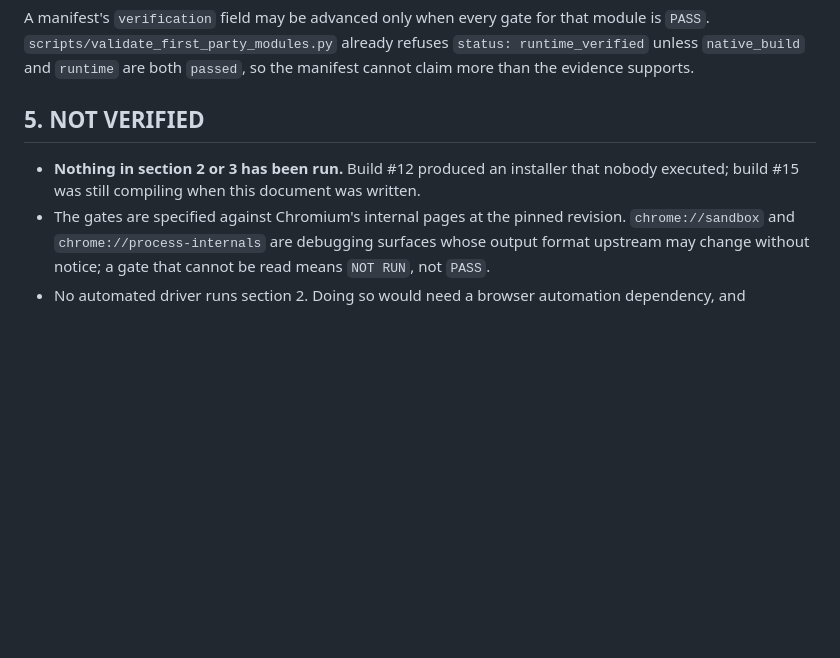
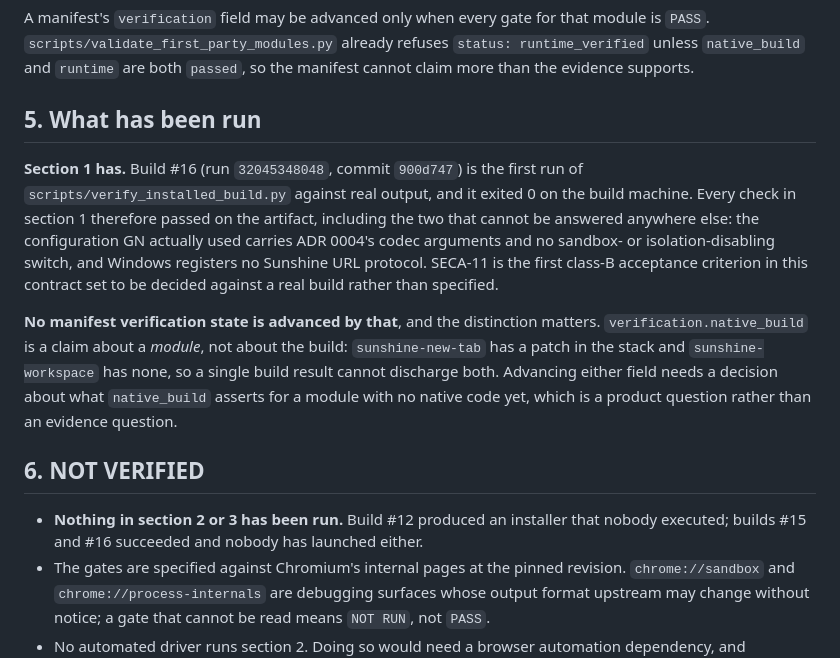
Before and after one commit to linjingzhu/sunshine, a Markdown page: docs/RUNTIME_VERIFICATION.md, the part around the change. Rendered like a GitHub page; blank space fills up the shorter version.

Commit message:
Record the first check that read a real build
Build #16 (run 32045348048, commit 900d747) ran
scripts/verify_installed_build.py against real output for the first time and
exited 0 on the build machine. It took twelve minutes, because the patch
0001 header fix changes the hunk arithmetic and not the resulting file, so
there was nothing to recompile -- which is also why the step it added could
run today rather than after another six hours.

Two of its checks cannot be answered anywhere else. The configuration GN
actually used carries ADR 0004's codec arguments and no sandbox- or
isolation-disabling switch, read back from args.gn rather than from the
script that writes it; and Windows registers no Sunshine URL protocol, which
a source check cannot see because a scheme can be registered by an installer
without appearing in any file here.

SECA-11 is the first class-B acceptance criterion in this set decided
against a real build rather than specified.

No manifest verification state is advanced by it, and that is the honest
reading rather than a cautious one. `verification.native_build` is a claim
about a module: sunshine-new-tab has a patch in the stack and
sunshine-workspace has none, so one build result cannot discharge both.
What native_build asserts for a module with no native code yet is a product
question, and answering it by writing "passed" would be exactly the move
this document was written to prevent.

469 tests pass.

Co-Authored-By: Claude <noreply@anthropic.com>
Claude-Session: https://claude.ai/code/session_01QbHpDKH3oz5shMAqJWRUtG

```diff
--- a/docs/RUNTIME_VERIFICATION.md
+++ b/docs/RUNTIME_VERIFICATION.md
@@ -96,11 +96,29 @@ module is `PASS`. `scripts/validate_first_party_modules.py` already refuses
 `status: runtime_verified` unless `native_build` and `runtime` are both
 `passed`, so the manifest cannot claim more than the evidence supports.
 
-## 5. NOT VERIFIED
+## 5. What has been run
+
+**Section 1 has.** Build #16 (run `32045348048`, commit `900d747`) is the first
+run of `scripts/verify_installed_build.py` against real output, and it exited 0
+on the build machine. Every check in section 1 therefore passed on the artifact,
+including the two that cannot be answered anywhere else: the configuration GN
+actually used carries ADR 0004's codec arguments and no sandbox- or
+isolation-disabling switch, and Windows registers no Sunshine URL protocol.
+SECA-11 is the first class-B acceptance criterion in this contract set to be
+decided against a real build rather than specified.
+
+**No manifest verification state is advanced by that**, and the distinction
+matters. `verification.native_build` is a claim about a *module*, not about the
+build: `sunshine-new-tab` has a patch in the stack and `sunshine-workspace` has
+none, so a single build result cannot discharge both. Advancing either field
+needs a decision about what `native_build` asserts for a module with no native
+code yet, which is a product question rather than an evidence question.
+
+## 6. NOT VERIFIED
 
 - **Nothing in section 2 or 3 has been run.** Build #12 produced an installer
-  that nobody executed; build #15 was still compiling when this document was
-  written.
+  that nobody executed; builds #15 and #16 succeeded and nobody has launched
+  either.
 - The gates are specified against Chromium's internal pages at the pinned
   revision. `chrome://sandbox` and `chrome://process-internals` are debugging
   surfaces whose output format upstream may change without notice; a gate that
```
